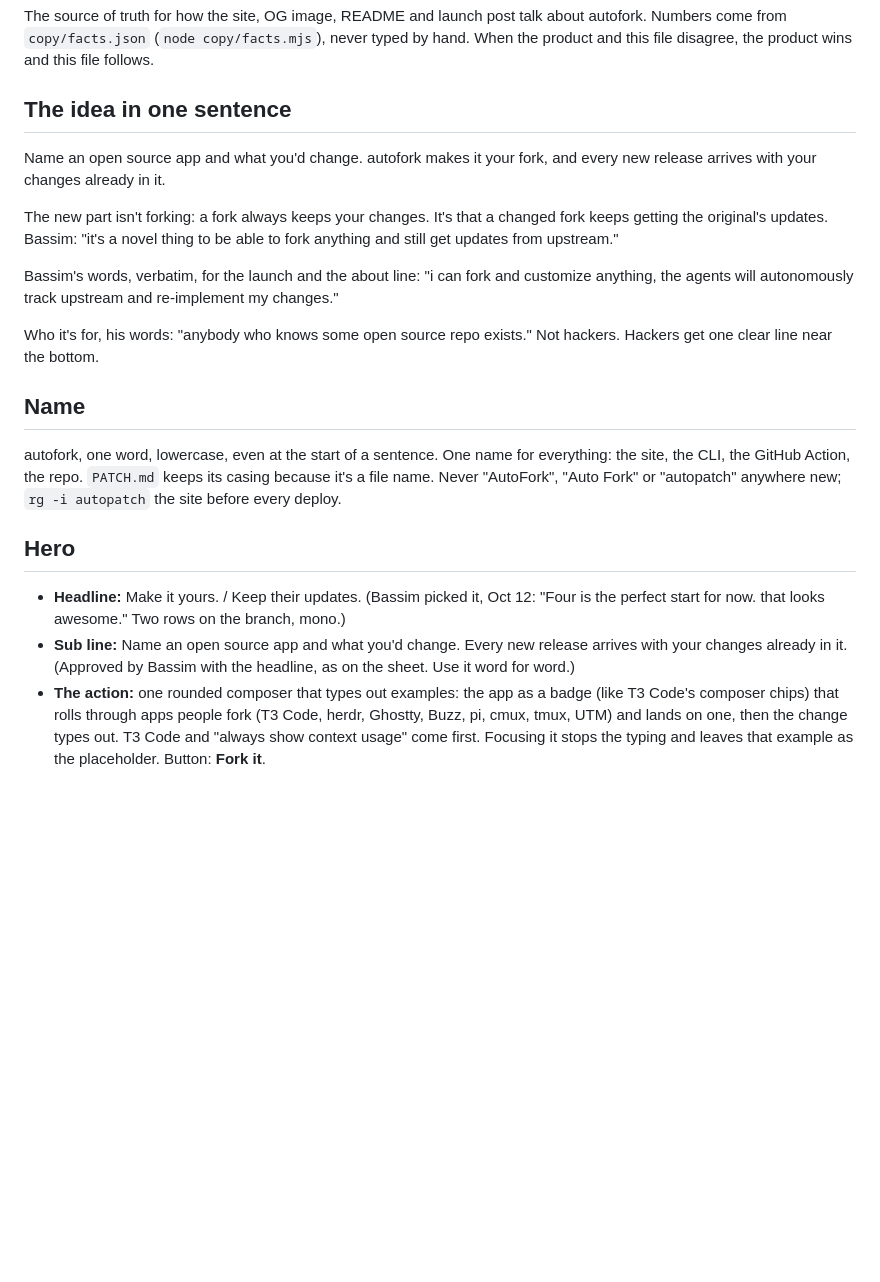
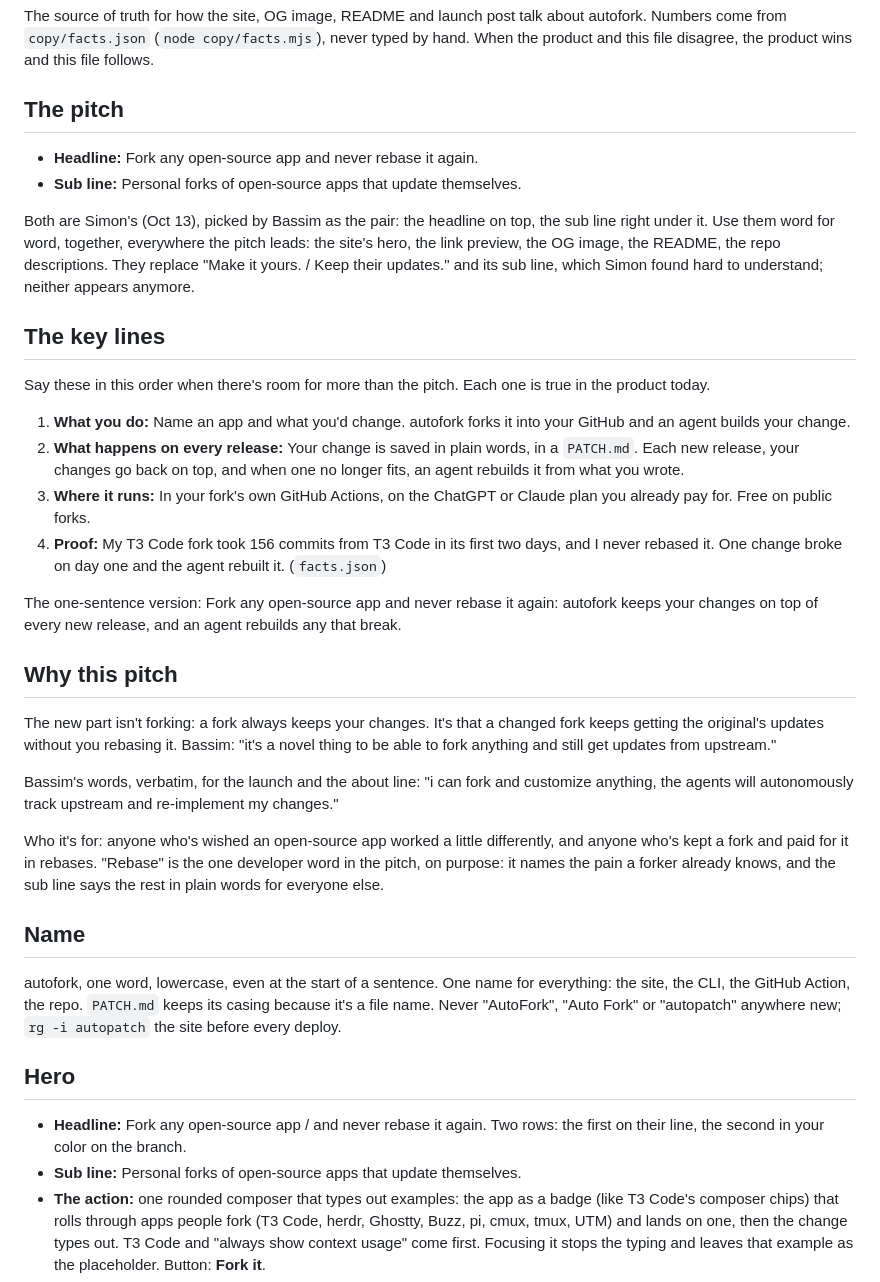
Before and after one commit to AVGVSTVS96/autofork-site, a Markdown page: copy/MESSAGING.md, the part around the change. Rendered like a GitHub page; blank space fills up the shorter version.

Commit message:
Messaging leads with Simon's pair: "Fork any open-source app and never rebase it again." over "Personal forks of open-source apps that update themselves.", plus the four key lines in order

```diff
--- a/copy/MESSAGING.md
+++ b/copy/MESSAGING.md
@@ -2,15 +2,31 @@
 
 The source of truth for how the site, OG image, README and launch post talk about autofork. Numbers come from `copy/facts.json` (`node copy/facts.mjs`), never typed by hand. When the product and this file disagree, the product wins and this file follows.
 
-## The idea in one sentence
+## The pitch
 
-Name an open source app and what you'd change. autofork makes it your fork, and every new release arrives with your changes already in it.
+- **Headline:** Fork any open-source app and never rebase it again.
+- **Sub line:** Personal forks of open-source apps that update themselves.
 
-The new part isn't forking: a fork always keeps your changes. It's that a changed fork keeps getting the original's updates. Bassim: "it's a novel thing to be able to fork anything and still get updates from upstream."
+Both are Simon's (Oct 13), picked by Bassim as the pair: the headline on top, the sub line right under it. Use them word for word, together, everywhere the pitch leads: the site's hero, the link preview, the OG image, the README, the repo descriptions. They replace "Make it yours. / Keep their updates." and its sub line, which Simon found hard to understand; neither appears anymore.
+
+## The key lines
+
+Say these in this order when there's room for more than the pitch. Each one is true in the product today.
+
+1. **What you do:** Name an app and what you'd change. autofork forks it into your GitHub and an agent builds your change.
+2. **What happens on every release:** Your change is saved in plain words, in a `PATCH.md`. Each new release, your changes go back on top, and when one no longer fits, an agent rebuilds it from what you wrote.
+3. **Where it runs:** In your fork's own GitHub Actions, on the ChatGPT or Claude plan you already pay for. Free on public forks.
+4. **Proof:** My T3 Code fork took 156 commits from T3 Code in its first two days, and I never rebased it. One change broke on day one and the agent rebuilt it. (`facts.json`)
+
+The one-sentence version: Fork any open-source app and never rebase it again: autofork keeps your changes on top of every new release, and an agent rebuilds any that break.
+
+## Why this pitch
+
+The new part isn't forking: a fork always keeps your changes. It's that a changed fork keeps getting the original's updates without you rebasing it. Bassim: "it's a novel thing to be able to fork anything and still get updates from upstream."
 
 Bassim's words, verbatim, for the launch and the about line: "i can fork and customize anything, the agents will autonomously track upstream and re-implement my changes."
 
-Who it's for, his words: "anybody who knows some open source repo exists." Not hackers. Hackers get one clear line near the bottom.
+Who it's for: anyone who's wished an open-source app worked a little differently, and anyone who's kept a fork and paid for it in rebases. "Rebase" is the one developer word in the pitch, on purpose: it names the pain a forker already knows, and the sub line says the rest in plain words for everyone else.
 
 ## Name
 
@@ -18,8 +34,8 @@ autofork, one word, lowercase, even at the start of a sentence. One name for eve
 
 ## Hero
 
-- **Headline:** Make it yours. / Keep their updates. (Bassim picked it, Oct 12: "Four is the perfect start for now. that looks awesome." Two rows on the branch, mono.)
-- **Sub line:** Name an open source app and what you'd change. Every new release arrives with your changes already in it. (Approved by Bassim with the headline, as on the sheet. Use it word for word.)
+- **Headline:** Fork any open-source app / and never rebase it again. Two rows: the first on their line, the second in your color on the branch.
+- **Sub line:** Personal forks of open-source apps that update themselves.
 - **The action:** one rounded composer that types out examples: the app as a badge (like T3 Code's composer chips) that rolls through apps people fork (T3 Code, herdr, Ghostty, Buzz, pi, cmux, tmux, UTM) and lands on one, then the change types out. T3 Code and "always show context usage" come first. Focusing it stops the typing and leaves that example as the placeholder. Button: **Fork it**.
 - **Sign-in, right under it:** **Continue with ChatGPT** and **Continue with Claude**, side by side, both live.
 - **One small line under the buttons:** Runs on the ChatGPT or Claude plan you already pay for.
```
